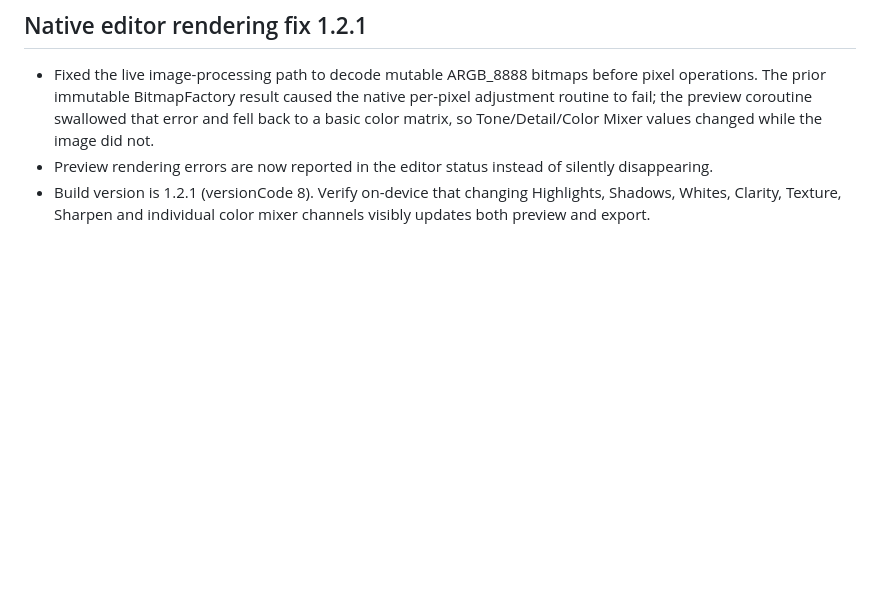
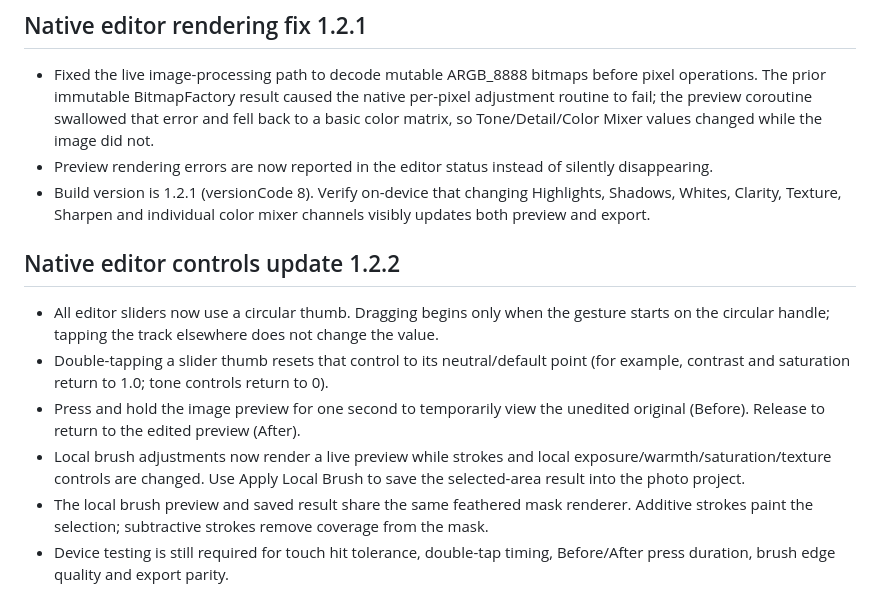
Before and after one commit to poetate12-debug/studio-foto, a Markdown page: native-android/README.md, the part around the change. GitHub-like rendering; blank space fills up the shorter version.

Commit message:
docs(native): document circular sliders before-after and live brush workflow

```diff
--- a/native-android/README.md
+++ b/native-android/README.md
@@ -70,3 +70,13 @@ Untuk proses cetak penting, selalu ekspor file akhir ke galeri/penyimpanan ekste
 - Fixed the live image-processing path to decode mutable ARGB_8888 bitmaps before pixel operations. The prior immutable BitmapFactory result caused the native per-pixel adjustment routine to fail; the preview coroutine swallowed that error and fell back to a basic color matrix, so Tone/Detail/Color Mixer values changed while the image did not.
 - Preview rendering errors are now reported in the editor status instead of silently disappearing.
 - Build version is 1.2.1 (versionCode 8). Verify on-device that changing Highlights, Shadows, Whites, Clarity, Texture, Sharpen and individual color mixer channels visibly updates both preview and export.
+
+
+## Native editor controls update 1.2.2
+
+- All editor sliders now use a circular thumb. Dragging begins only when the gesture starts on the circular handle; tapping the track elsewhere does not change the value.
+- Double-tapping a slider thumb resets that control to its neutral/default point (for example, contrast and saturation return to 1.0; tone controls return to 0).
+- Press and hold the image preview for one second to temporarily view the unedited original (Before). Release to return to the edited preview (After).
+- Local brush adjustments now render a live preview while strokes and local exposure/warmth/saturation/texture controls are changed. Use Apply Local Brush to save the selected-area result into the photo project.
+- The local brush preview and saved result share the same feathered mask renderer. Additive strokes paint the selection; subtractive strokes remove coverage from the mask.
+- Device testing is still required for touch hit tolerance, double-tap timing, Before/After press duration, brush edge quality and export parity.
```
